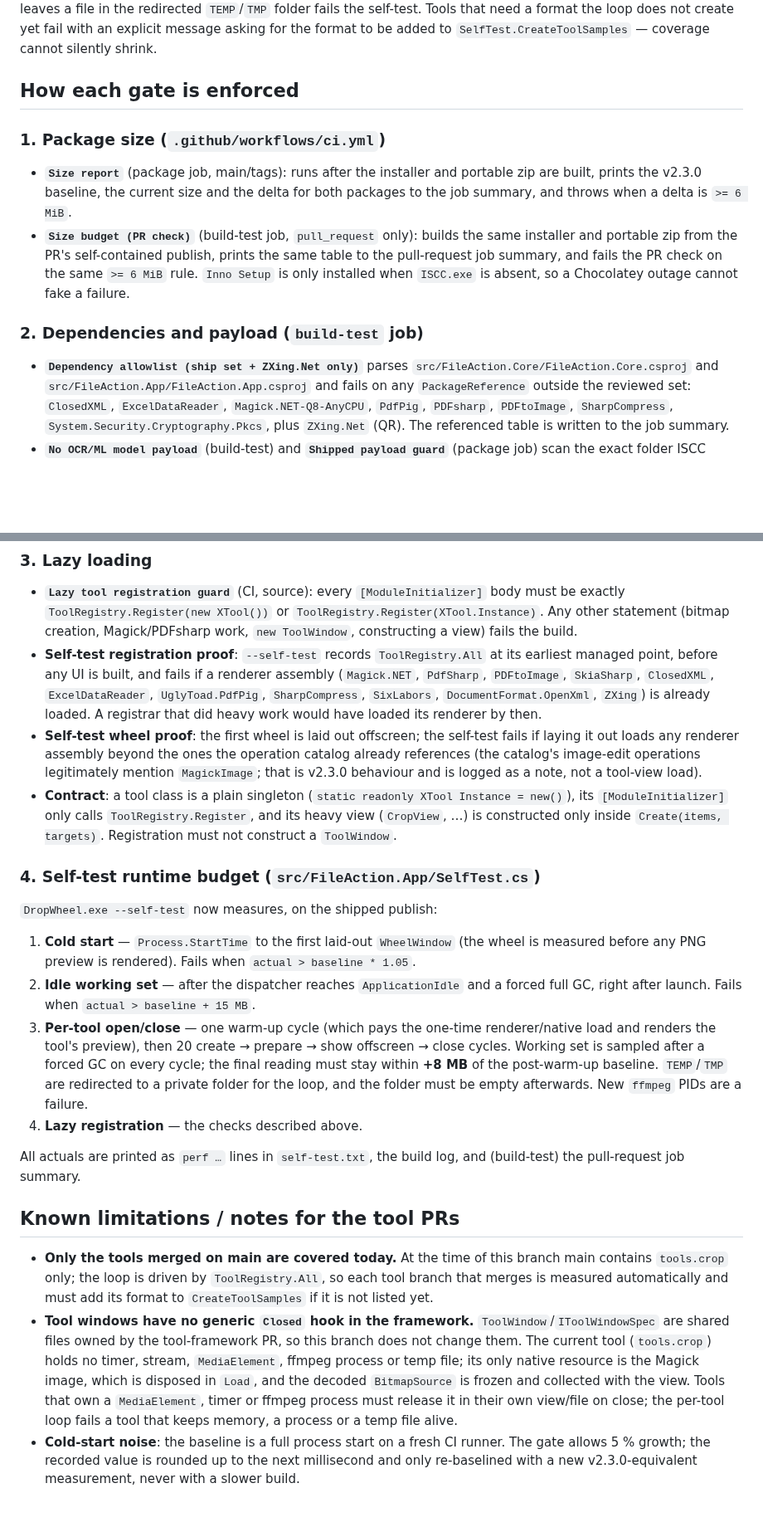
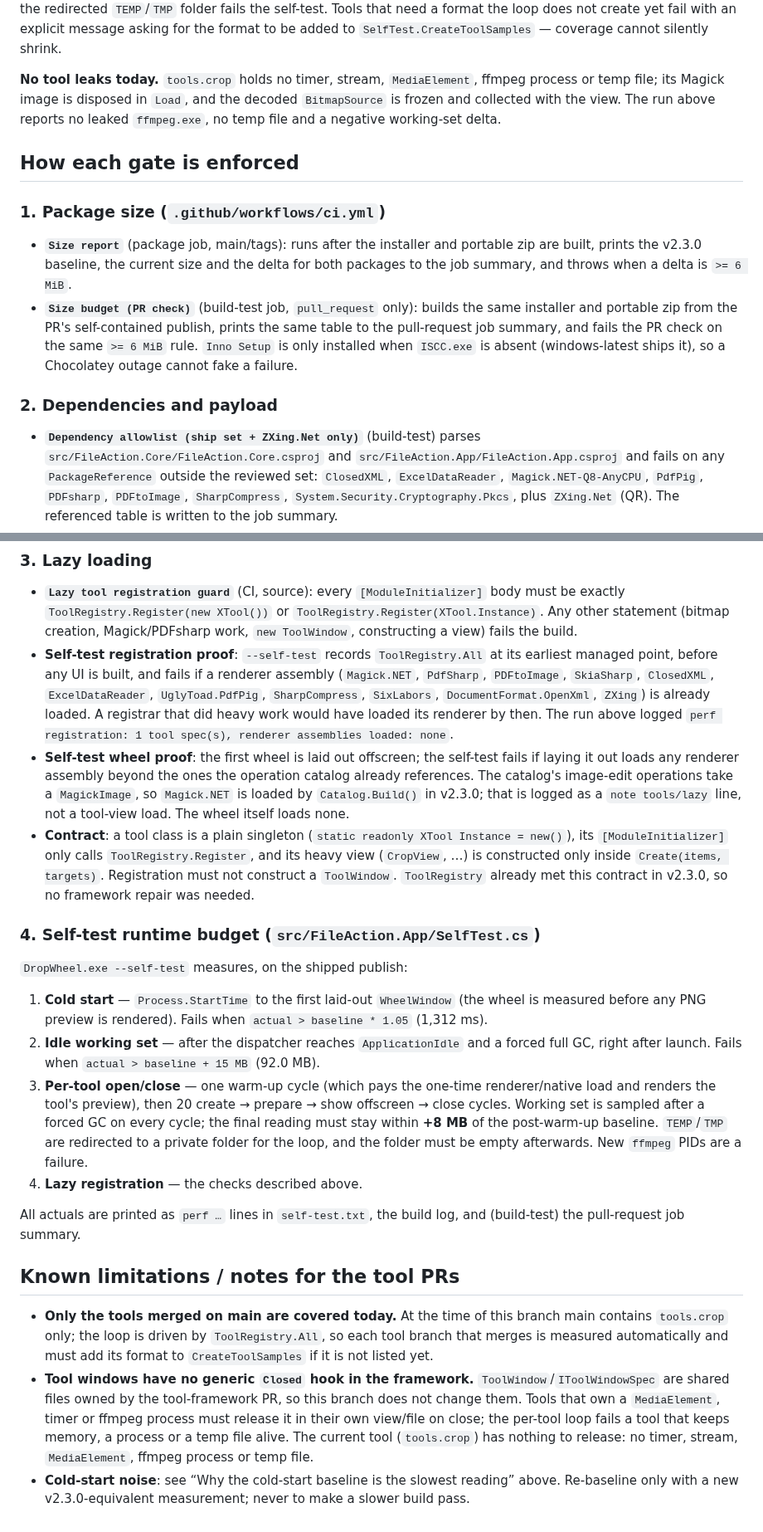
Before and after one commit to Faisaldhd/dropwheel, a Markdown page: docs/PERF.md, 2 parts joined by grey strips. Shown at 83% size. Drawn GitHub-style; blank space fills up the shorter version.

```diff
--- a/docs/PERF.md
+++ b/docs/PERF.md
@@ -51,6 +68,10 @@ is exercised automatically. A tool that grows the working set by more than 8 MB,
 running, or leaves a file in the redirected `TEMP`/`TMP` folder fails the self-test. Tools that need a
 format the loop does not create yet fail with an explicit message asking for the format to be added to
 `SelfTest.CreateToolSamples` — coverage cannot silently shrink.
+
+**No tool leaks today.** `tools.crop` holds no timer, stream, `MediaElement`, ffmpeg process or temp
+file; its Magick image is disposed in `Load`, and the decoded `BitmapSource` is frozen and collected with
+the view. The run above reports no leaked `ffmpeg.exe`, no temp file and a negative working-set delta.
 
 ## How each gate is enforced
 
@@ -62,11 +83,11 @@ format the loop does not create yet fail with an explicit message asking for the
 - **`Size budget (PR check)`** (build-test job, `pull_request` only): builds the same installer and
   portable zip from the PR's self-contained publish, prints the same table to the pull-request job
   summary, and fails the PR check on the same `>= 6 MiB` rule. `Inno Setup` is only installed when
-  `ISCC.exe` is absent, so a Chocolatey outage cannot fake a failure.
+  `ISCC.exe` is absent (windows-latest ships it), so a Chocolatey outage cannot fake a failure.
 
-### 2. Dependencies and payload (`build-test` job)
+### 2. Dependencies and payload
 
-- **`Dependency allowlist (ship set + ZXing.Net only)`** parses
+- **`Dependency allowlist (ship set + ZXing.Net only)`** (build-test) parses
   `src/FileAction.Core/FileAction.Core.csproj` and `src/FileAction.App/FileAction.App.csproj` and fails
   on any `PackageReference` outside the reviewed set:
   `ClosedXML`, `ExcelDataReader`, `Magick.NET-Q8-AnyCPU`, `PdfPig`, `PDFsharp`, `PDFtoImage`,
@@ -87,26 +108,28 @@ format the loop does not create yet fail with an explicit message asking for the
   point, before any UI is built, and fails if a renderer assembly (`Magick.NET`, `PdfSharp`,
   `PDFtoImage`, `SkiaSharp`, `ClosedXML`, `ExcelDataReader`, `UglyToad.PdfPig`, `SharpCompress`,
   `SixLabors`, `DocumentFormat.OpenXml`, `ZXing`) is already loaded. A registrar that did heavy work
-  would have loaded its renderer by then.
+  would have loaded its renderer by then. The run above logged
+  `perf registration: 1 tool spec(s), renderer assemblies loaded: none`.
 - **Self-test wheel proof**: the first wheel is laid out offscreen; the self-test fails if laying it
-  out loads any renderer assembly beyond the ones the operation catalog already references (the
-  catalog's image-edit operations legitimately mention `MagickImage`; that is v2.3.0 behaviour and is
-  logged as a note, not a tool-view load).
+  out loads any renderer assembly beyond the ones the operation catalog already references. The catalog's
+  image-edit operations take a `MagickImage`, so `Magick.NET` is loaded by `Catalog.Build()` in v2.3.0;
+  that is logged as a `note tools/lazy` line, not a tool-view load. The wheel itself loads none.
 - **Contract**: a tool class is a plain singleton (`static readonly XTool Instance = new()`), its
   `[ModuleInitializer]` only calls `ToolRegistry.Register`, and its heavy view (`CropView`, …) is
   constructed only inside `Create(items, targets)`. Registration must not construct a `ToolWindow`.
+  `ToolRegistry` already met this contract in v2.3.0, so no framework repair was needed.
 
 ### 4. Self-test runtime budget (`src/FileAction.App/SelfTest.cs`)
 
-`DropWheel.exe --self-test` now measures, on the shipped publish:
+`DropWheel.exe --self-test` measures, on the shipped publish:
 
 1. **Cold start** — `Process.StartTime` to the first laid-out `WheelWindow` (the wheel is measured
-   before any PNG preview is rendered). Fails when `actual > baseline * 1.05`.
+   before any PNG preview is rendered). Fails when `actual > baseline * 1.05` (1,312 ms).
 2. **Idle working set** — after the dispatcher reaches `ApplicationIdle` and a forced full GC, right
-   after launch. Fails when `actual > baseline + 15 MB`.
+   after launch. Fails when `actual > baseline + 15 MB` (92.0 MB).
 3. **Per-tool open/close** — one warm-up cycle (which pays the one-time renderer/native load and
-   renders the tool's preview), then 20 create → prepare → show offscreen → close cycles. Working set
-   is sampled after a forced GC on every cycle; the final reading must stay within **+8 MB** of the
+   renders the tool's preview), then 20 create → prepare → show offscreen → close cycles. Working set is
+   sampled after a forced GC on every cycle; the final reading must stay within **+8 MB** of the
    post-warm-up baseline. `TEMP`/`TMP` are redirected to a private folder for the loop, and the folder
    must be empty afterwards. New `ffmpeg` PIDs are a failure.
 4. **Lazy registration** — the checks described above.
@@ -120,12 +143,9 @@ pull-request job summary.
   `tools.crop` only; the loop is driven by `ToolRegistry.All`, so each tool branch that merges is
   measured automatically and must add its format to `CreateToolSamples` if it is not listed yet.
 - **Tool windows have no generic `Closed` hook in the framework.** `ToolWindow`/`IToolWindowSpec` are
-  shared files owned by the tool-framework PR, so this branch does not change them. The current tool
-  (`tools.crop`) holds no timer, stream, `MediaElement`, ffmpeg process or temp file; its only native
-  resource is the Magick image, which is disposed in `Load`, and the decoded `BitmapSource` is frozen
-  and collected with the view. Tools that own a `MediaElement`, timer or ffmpeg process must release it
-  in their own view/file on close; the per-tool loop fails a tool that keeps memory, a process or a
-  temp file alive.
-- **Cold-start noise**: the baseline is a full process start on a fresh CI runner. The gate allows 5 %
-  growth; the recorded value is rounded up to the next millisecond and only re-baselined with a new
-  v2.3.0-equivalent measurement, never with a slower build.
+  shared files owned by the tool-framework PR, so this branch does not change them. Tools that own a
+  `MediaElement`, timer or ffmpeg process must release it in their own view/file on close; the
+  per-tool loop fails a tool that keeps memory, a process or a temp file alive. The current tool
+  (`tools.crop`) has nothing to release: no timer, stream, `MediaElement`, ffmpeg process or temp file.
+- **Cold-start noise**: see “Why the cold-start baseline is the slowest reading” above. Re-baseline
+  only with a new v2.3.0-equivalent measurement; never to make a slower build pass.
```
Also changed, not shown: other parts of docs/PERF.md (+34 -17 lines).
